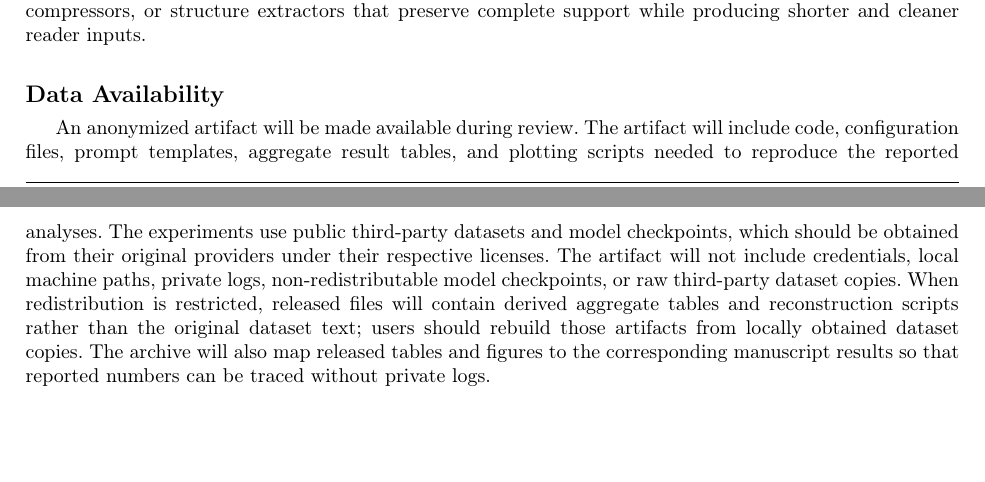
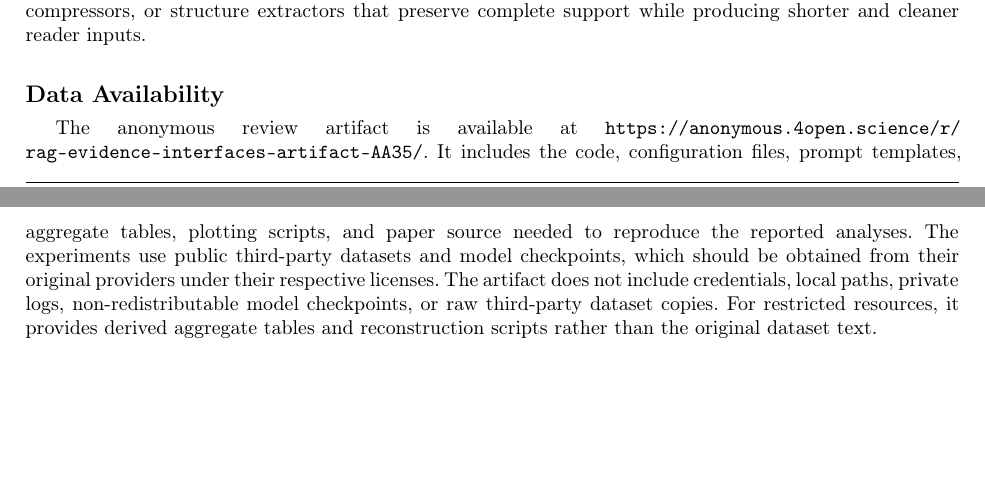
Before and after one commit to ahappyman7007/rag-evidence-interfaces-artifact, a LaTeX paper (paper_ipm/main.tex): two parts of pages 23 and 24 of 33, joined at a grey line, cut so that both start at the same text. Compiled offline with pdfLaTeX; a LaTeX package or settings file that is missing is left out.

Commit message:
Update anonymous artifact link in paper source

```diff
--- a/paper_ipm/main.tex
+++ b/paper_ipm/main.tex
@@ -1497,18 +1497,17 @@ cleaner reader inputs.
 
 \section*{Data Availability}
 
-An anonymized artifact will be made available during review. The artifact will
-include code, configuration files, prompt templates, aggregate result tables,
-and plotting scripts needed to reproduce the reported analyses. The experiments
-use public third-party datasets and model checkpoints, which should be obtained
+The anonymous review artifact is available at
+\texttt{https://anonymous.4open.science/r/}\linebreak
+\texttt{rag-evidence-interfaces-artifact-AA35/}. It includes the code,
+configuration files, prompt templates, aggregate tables, plotting scripts, and
+paper source needed to reproduce the reported analyses. The experiments use
+public third-party datasets and model checkpoints, which should be obtained
 from their original providers under their respective licenses. The artifact
-will not include credentials, local machine paths, private logs,
-non-redistributable model checkpoints, or raw third-party dataset copies. When
-redistribution is restricted, released files will contain derived aggregate
-tables and reconstruction scripts rather than the original dataset text; users
-should rebuild those artifacts from locally obtained dataset copies. The
-archive will also map released tables and figures to the corresponding
-manuscript results so that reported numbers can be traced without private logs.
+does not include credentials, local paths, private logs, non-redistributable
+model checkpoints, or raw third-party dataset copies. For restricted resources,
+it provides derived aggregate tables and reconstruction scripts rather than the
+original dataset text.
 
 \clearpage
 \bibliographystyle{model1-num-names}
```
